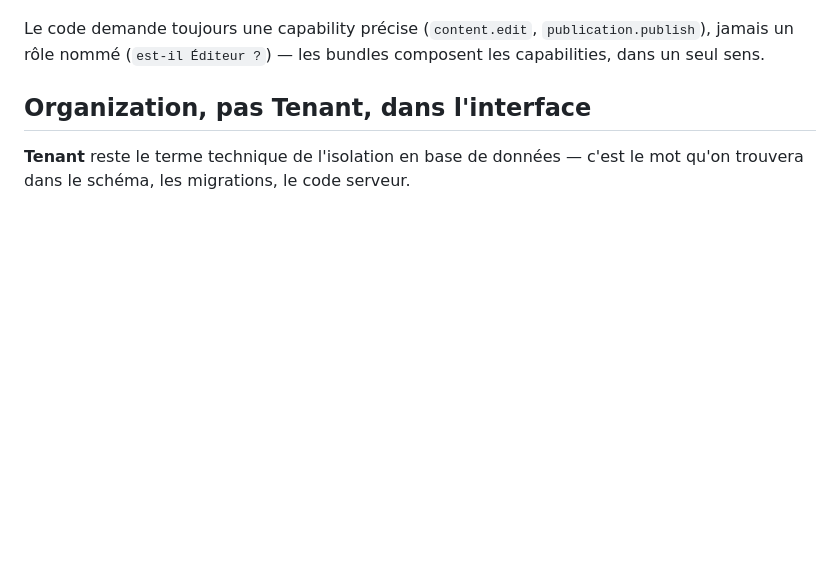
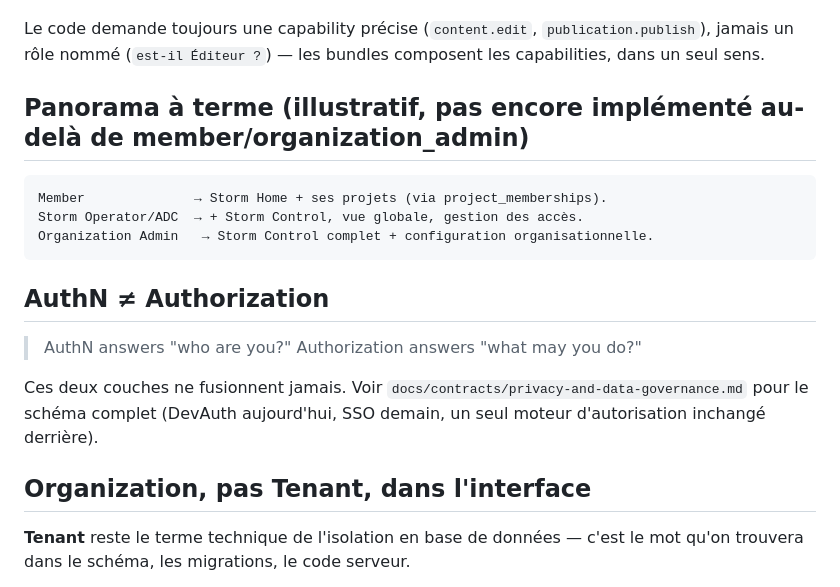
Before and after one commit to Vqt75/storm-orogeny, a Markdown page: docs/contracts/permissions.md, the part around one of its changes. Rendered like a GitHub page; blank space fills up the shorter version.

````diff
--- a/docs/contracts/permissions.md
+++ b/docs/contracts/permissions.md
@@ -41,5 +62,19 @@ Pour la V1, un bundle principal par membership suffit (Contributeur, Éditeur, P
 
 Le code demande toujours une capability précise (`content.edit`, `publication.publish`), jamais un rôle nommé (`est-il Éditeur ?`) — les bundles composent les capabilities, dans un seul sens.
+
+## Panorama à terme (illustratif, pas encore implémenté au-delà de member/organization_admin)
+
+```
+Member              → Storm Home + ses projets (via project_memberships).
+Storm Operator/ADC  → + Storm Control, vue globale, gestion des accès.
+Organization Admin   → Storm Control complet + configuration organisationnelle.
+```
+
+## AuthN ≠ Authorization
+
+> AuthN answers "who are you?" Authorization answers "what may you do?"
+
+Ces deux couches ne fusionnent jamais. Voir `docs/contracts/privacy-and-data-governance.md` pour le schéma complet (DevAuth aujourd'hui, SSO demain, un seul moteur d'autorisation inchangé derrière).
 
 ## Organization, pas Tenant, dans l'interface
 
````
Also changed, not shown: other parts of docs/contracts/permissions.md (+25 -4 lines), docs/ARCHITECTURE.md (+14 -12 lines), docs/contracts/privacy-and-data-governance.md (added, +59 -0 lines).
